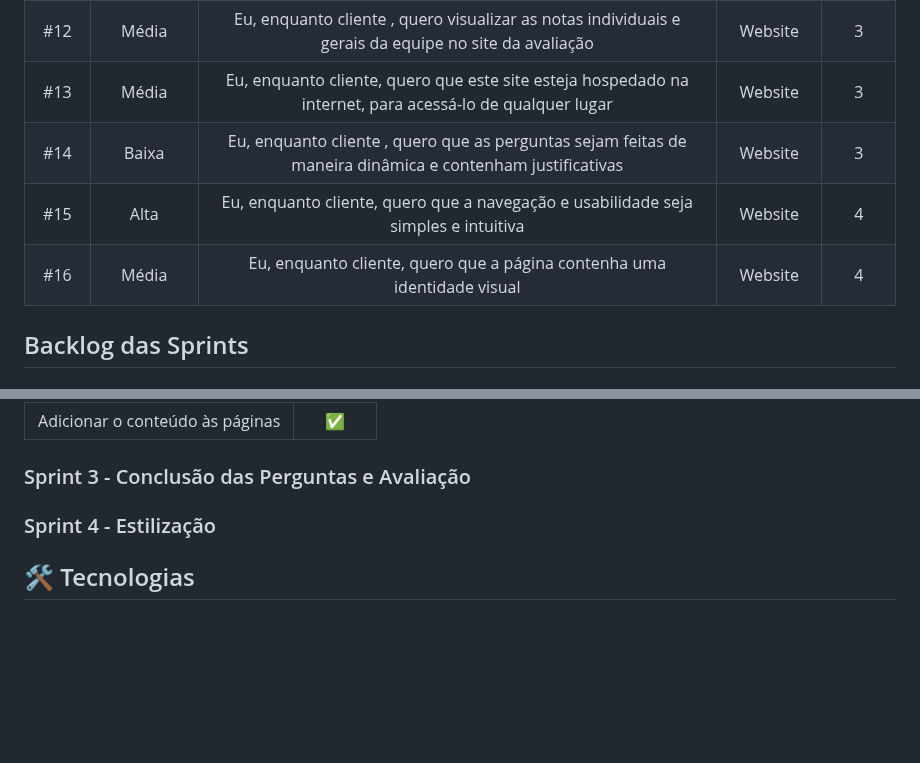
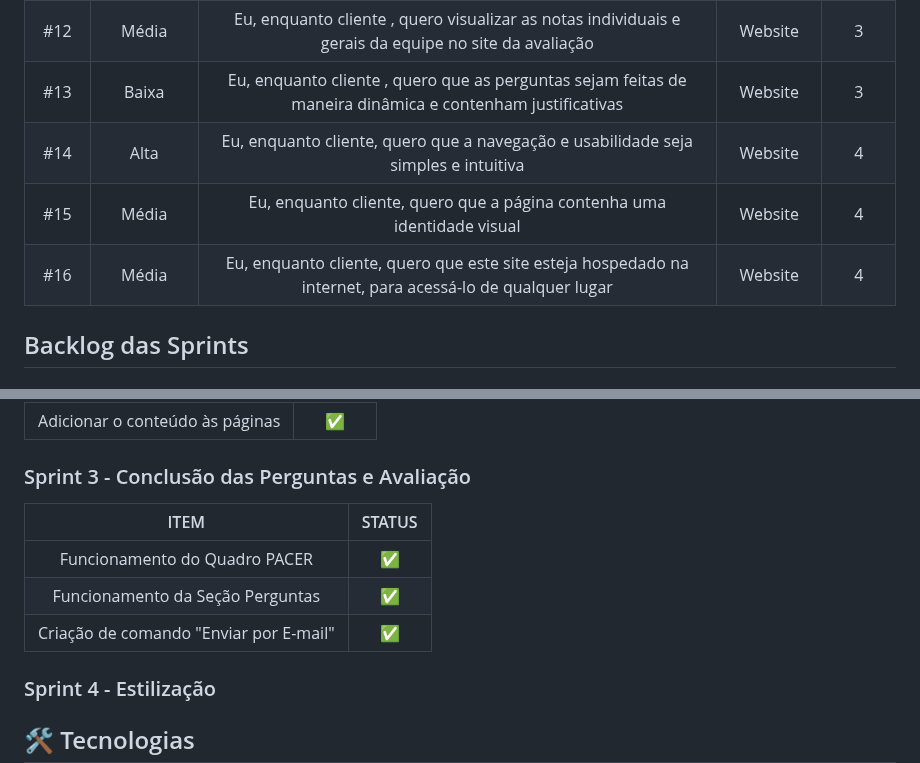
Before and after one commit to Phoenix-Team-Fatec/ScrumTutor, a Markdown page: README.md, 2 parts joined by grey strips. Drawn GitHub-style; blank space fills up the shorter version.

Commit message:
Update README.md
Update Backlog Sprint 3

```diff
--- a/README.md
+++ b/README.md
@@ -69,10 +69,10 @@ Para clientes interessados em compreender e aplicar o método Scrum em suas equi
 | #10    | Baixa |Eu, enquanto cliente, quero a explicação do método de avaliação que será usado (PACER)| Website | 2 |
 | #11    | Alta |Eu, enquanto cliente , quero avaliar a equipe com os seguintes requisitos: proatividade, autonomia, colaboração e entrega de resultados.| Website | 3 |
 | #12    | Média |Eu, enquanto cliente , quero visualizar as notas individuais e gerais da equipe  no site da avaliação| Website | 3 |
-| #13    | Média | Eu, enquanto cliente, quero que este site esteja hospedado na internet, para acessá-lo de qualquer lugar| Website | 3 |
-| #14    | Baixa | Eu, enquanto cliente , quero que as perguntas sejam feitas de maneira dinâmica e contenham justificativas| Website | 3 |
-| #15    | Alta | Eu, enquanto cliente, quero que a navegação e usabilidade seja simples e intuitiva| Website | 4 |
-| #16    | Média | Eu, enquanto cliente, quero que a página contenha uma identidade visual | Website | 4 |
+| #13    | Baixa | Eu, enquanto cliente , quero que as perguntas sejam feitas de maneira dinâmica e contenham justificativas| Website | 3 |
+| #14    | Alta | Eu, enquanto cliente, quero que a navegação e usabilidade seja simples e intuitiva| Website | 4 |
+| #15    | Média | Eu, enquanto cliente, quero que a página contenha uma identidade visual | Website | 4 |
+| #16    | Média | Eu, enquanto cliente, quero que este site esteja hospedado na internet, para acessá-lo de qualquer lugar| Website | 4 |
 
 
 
@@ -133,6 +133,12 @@ Para clientes interessados em compreender e aplicar o método Scrum em suas equi
 
 
 ### Sprint 3 - Conclusão das Perguntas e Avaliação
+
+| ITEM   | STATUS |
+| :----: | :----: |
+|Funcionamento do Quadro PACER| :white_check_mark: |
+|Funcionamento da Seção Perguntas| :white_check_mark: |
+|Criação de comando "Enviar por E-mail"| :white_check_mark: |
 
 ### Sprint 4 - Estilização
 
```
